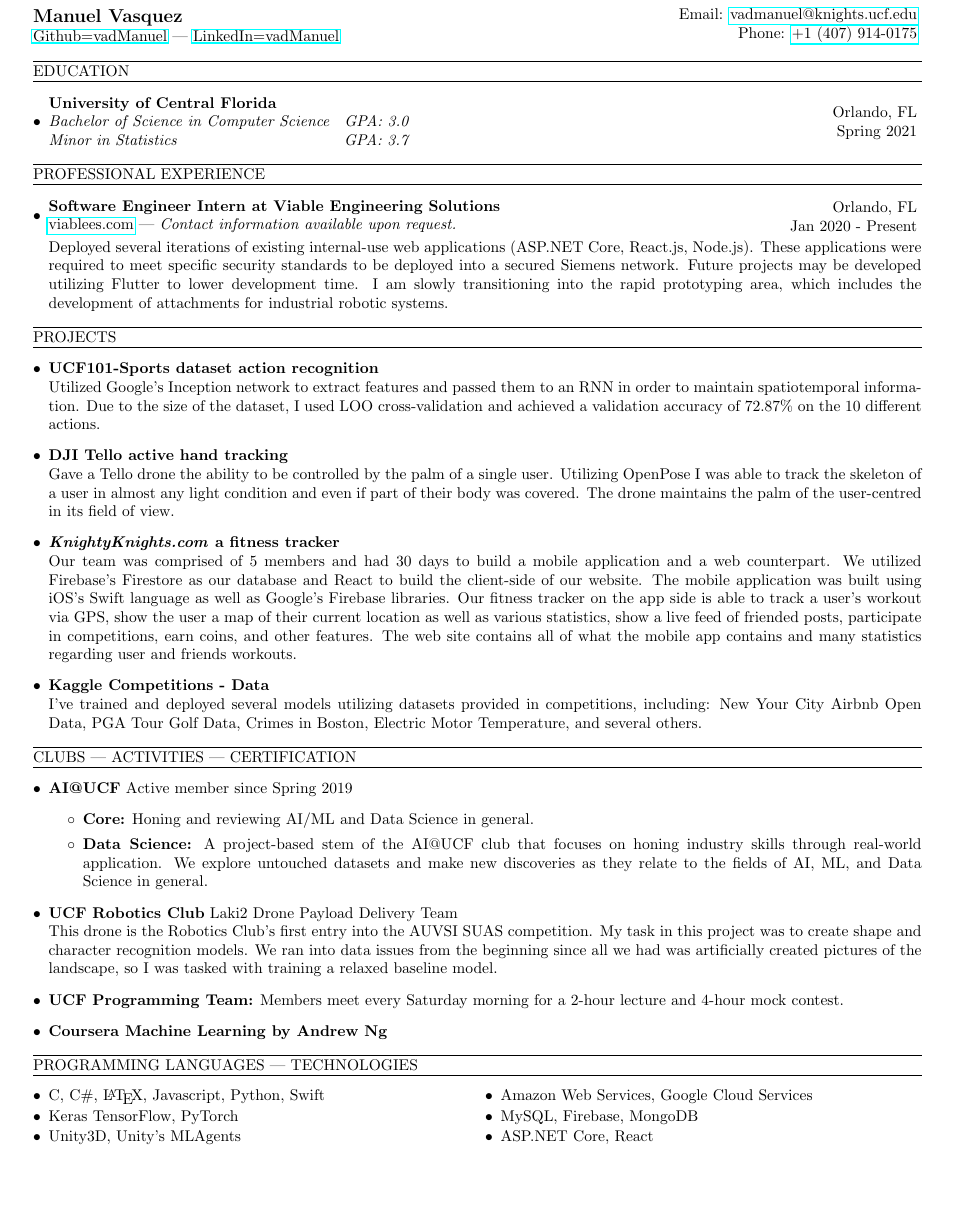
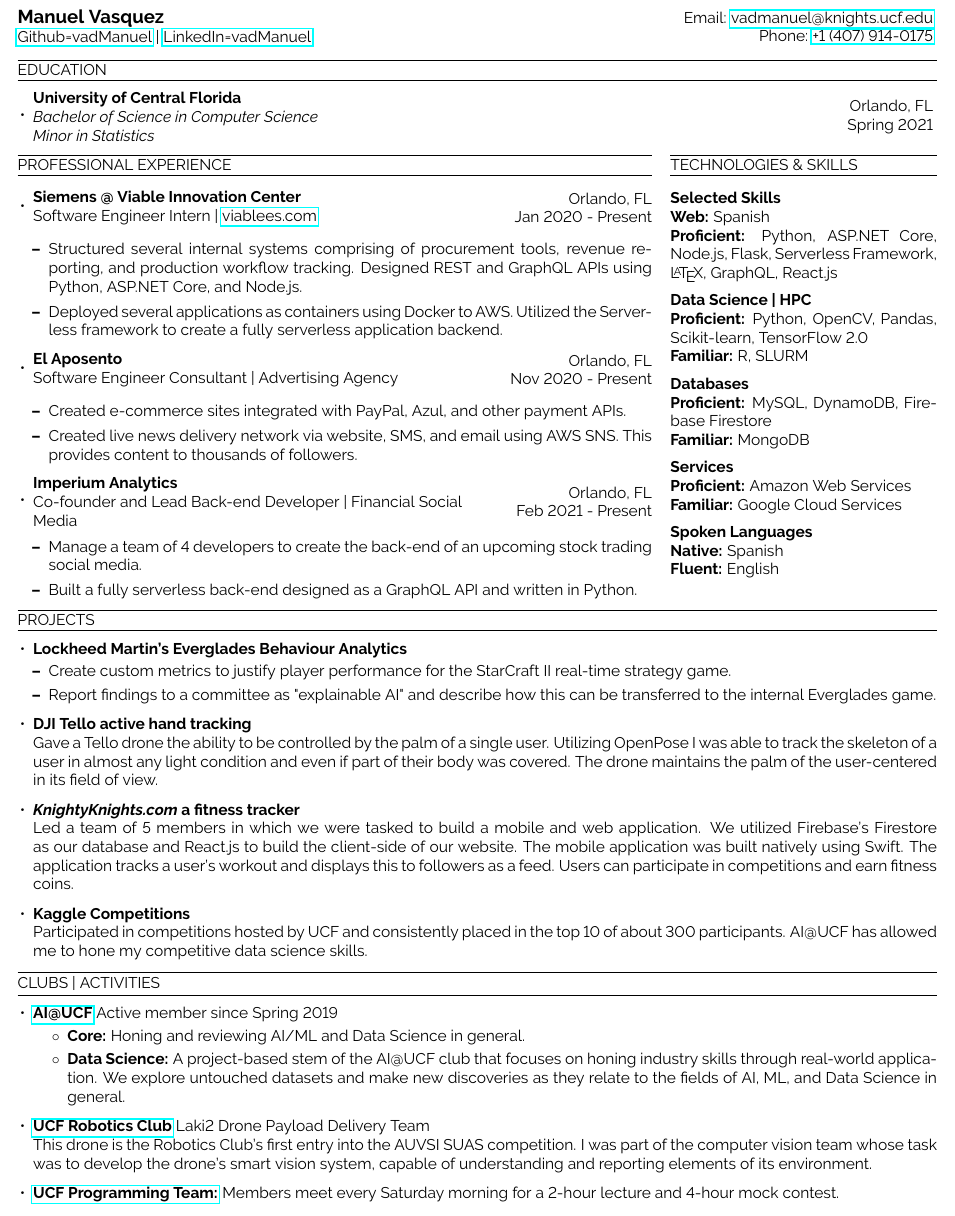
Before and after one commit to vadManuel/resume, a LaTeX CV (manuel_vasquez_resume.tex): part of the page, cut so that both start at the same text, the shorter picture padded with empty space. Compiled offline with pdfLaTeX.

Commit message:
Updated formatting and added current work

```diff
--- a/manuel_vasquez_resume.tex
+++ b/manuel_vasquez_resume.tex
@@ -1,11 +1,15 @@
 \documentclass{article}
-\usepackage[hmargin=.75cm, vmargin=.75cm]{geometry}
+
+% imports
+\usepackage[margin=.4cm, voffset=-.15cm]{geometry}
 \usepackage[shortlabels,inline]{enumitem}
-\usepackage{amsmath, amssymb, array, booktabs, multicol, multirow, hyperref}
+\usepackage{amsmath, amssymb, array, booktabs, multicol, multirow, hyperref, raleway}
 
+\renewcommand{\familydefault}{\sfdefault}
+
+% custom commands
 \newcommand{\name}{Manuel Vasquez}
 \newcommand{\website}{\href{https://www.github.com/vadmanuel}{Github=vadManuel} | \href{https://www.linkedin.com/in/vadmanuel}{LinkedIn=vadManuel}}
-% \newcommand{\website}{http://www.vadmanuel.com}
 \newcommand{\email}{\href{mailto:vadmanuel@knights.ucf.edu}{vadmanuel@knights.ucf.edu}}
 \newcommand{\phone}{\href{tel:+14079140175}{+1 (407) 914-0175}}
 \newcommand{\makeminipage}[4]{
@@ -29,64 +36,135 @@
     {Phone: \phone}
 \bigbreak
 
+% Education
 \makesection{Education}
 \begin{itemize}[leftmargin=.35cm]
     \item {
     \makeminipage
         {\textbf{University of Central Florida}}
-        {\textit{Bachelor of Science in Computer Science}\hspace*{2mm} \textit{GPA: 3.0} \\
-        \textit{Minor in Statistics}\hspace*{36.4mm} \textit{GPA: 3.7}}
+        {\textit{Bachelor of Science in Computer Science} \\
+        \textit{Minor in Statistics}}
         {Orlando, FL}
         {Spring 2021}
     }
 \end{itemize}
 
+\begin{minipage}[t]{.69\linewidth}
+    % Professional Experience
     \makesection{Professional Experience}
     \begin{itemize}[leftmargin=.35cm]
-    \item {
-        \makeminipage
-            {\textbf{Software Engineer Intern at Viable Engineering Solutions}}
-            {\href{https://wwww.viablees.com}{viablees.com} | \textit{Contact information available upon request.}}
+
+        % ViableES
+        \item \makeminipage
+            {\textbf{Siemens @ Viable Innovation Center}}
+            {Software Engineer Intern | \href{https://wwww.viablees.com}{viablees.com}}
             {Orlando, FL}
             {Jan 2020 - Present}
-
-        Deployed several iterations of existing internal-use web applications (ASP.NET Core, React.js, Node.js). These applications were required to meet specific security standards to be deployed into a secured Siemens network. Future projects may be developed utilizing Flutter to lower development time. I am slowly transitioning into the rapid prototyping area, which includes the development of attachments for industrial robotic systems.
-    }
+            \vspace*{-1.5mm}
+            \begin{itemize}[leftmargin=.35cm]
+                \item Structured several internal systems comprising of procurement tools, revenue reporting, and production workflow tracking. Designed REST and GraphQL APIs using Python, ASP.NET Core, and Node.js.
+                \item Deployed several applications as containers using Docker to AWS. Utilized the Serverless framework to create a fully serverless application backend.
             \end{itemize}
 
+        % El Aposento
+        \item \makeminipage
+            {\textbf{El Aposento}}
+            {Software Engineer Consultant | Advertising Agency}
+            {Orlando, FL}
+            {Nov 2020 - Present}
+            \vspace*{-1.5mm}
+            \begin{itemize}[leftmargin=.35cm]
+                \item Created e-commerce sites integrated with PayPal, Azul, and other payment APIs.
+                \item Created live news delivery network via website, SMS, and email using AWS SNS. This provides content to thousands of followers.
+            \end{itemize}
+
+        % Imperium Analytics
+        \item \makeminipage
+            {\textbf{Imperium Analytics}}
+            {Co-founder and Lead Back-end Developer | Financial Social Media}
+            {Orlando, FL}
+            {Feb 2021 - Present}
+            \vspace*{-1.5mm}
+            \begin{itemize}[leftmargin=.35cm]
+                \item Manage a team of 4 developers to create the back-end of an upcoming stock trading social media.
+                \item Built a fully serverless back-end designed as a GraphQL API and written in Python.
+            \end{itemize}
+    \end{itemize}
+\end{minipage}
+\begin{minipage}[t]{.01\linewidth}$ $\end{minipage}
+\begin{minipage}[t]{.29\linewidth}
+    % Skills
+    \makesection{Technologies \& Skills}
+    \vspace*{3.75mm}
+
+    \textbf{Selected Skills} \\
+    \textbf{Web:} Spanish \\
+    \textbf{Proficient:} Python, ASP.NET Core, Node.js, Flask, Serverless Framework, \LaTeX, GraphQL, React.js
+    \vspace*{2mm}
+
+    \textbf{Data Science | HPC} \\
+    \textbf{Proficient:} Python, OpenCV, Pandas, Scikit-learn, TensorFlow 2.0 \\
+    \textbf{Familiar:} R, SLURM
+    \vspace*{2mm}
+
+    \textbf{Databases} \\
+    \textbf{Proficient:} MySQL, DynamoDB, Firebase Firestore \\
+    \textbf{Familiar:} MongoDB
+    \vspace*{2mm}
+
+    \textbf{Services} \\
+    \textbf{Proficient:} Amazon Web Services \\
+    \textbf{Familiar:} Google Cloud Services
+    \vspace*{2mm}
+
+    \textbf{Spoken Languages} \\
+    \textbf{Native:} Spanish \\
+    \textbf{Fluent:} English
+\end{minipage}
+\vspace*{2mm}
+
+% Projects
 \makesection{Projects}
 \begin{itemize}[leftmargin=.35cm]
-    \item \textbf{UCF101-Sports dataset action recognition} \\
-    Utilized Google's Inception network to extract features and passed them to an RNN in order to maintain spatiotemporal information. Due to the size of the dataset, I used LOO cross-validation and achieved a validation accuracy of 72.87\% on the 10 different actions.
+    % Senior Design
+    \item \textbf{Lockheed Martin's Everglades Behaviour Analytics}
+    \vspace*{-1.5mm}
+    \begin{itemize}[leftmargin=.35cm]
+        \item Create custom metrics to justify player performance for the StarCraft II real-time strategy game.
+        \item Report findings to a committee as "explainable AI" and describe how this can be transferred to the internal Everglades game.
+    \end{itemize}
+
+    %
     \item \textbf{DJI Tello active hand tracking} \\
-    Gave a Tello drone the ability to be controlled by the palm of a single user. Utilizing OpenPose I was able to track the skeleton of a user in almost any light condition and even if part of their body was covered. The drone maintains the palm of the user-centred in its field of view.
+    Gave a Tello drone the ability to be controlled by the palm of a single user. Utilizing OpenPose I was able to track the skeleton of a user in almost any light condition and even if part of their body was covered. The drone maintains the palm of the user-centered in its field of view.
+
+    %
     \item \textbf{\textit{KnightyKnights.com} a fitness tracker} \\
-    Our team was comprised of 5 members and had 30 days to build a mobile application and a web counterpart. We utilized Firebase's Firestore as our database and React to build the client-side of our website. The mobile application was built using iOS's Swift language as well as Google's Firebase libraries. Our fitness tracker on the app side is able to track a user's workout via GPS, show the user a map of their current location as well as various statistics, show a live feed of friended posts, participate in competitions, earn coins, and other features. The web site contains all of what the mobile app contains and many statistics regarding user and friends workouts.
-    \item \textbf{Kaggle Competitions - Data} \\
-    I've trained and deployed several models utilizing datasets provided in competitions, including: New Your City Airbnb Open Data, PGA Tour Golf Data, Crimes in Boston, Electric Motor Temperature, and several others.
+    Led a team of 5 members in which we were tasked to build a mobile and web application. We utilized Firebase's Firestore as our database and React.js to build the client-side of our website. The mobile application was built natively using Swift. The application tracks a user's workout and displays this to followers as a feed. Users can participate in competitions and earn fitness coins.
+
+    % Kaggle
+    \item \textbf{Kaggle Competitions} \\
+    Participated in competitions hosted by UCF and consistently placed in the top 10 of about 300 participants. AI@UCF has allowed me to hone my competitive data science skills.
 \end{itemize}
-\makesection{Clubs | Activities | Certification}
+
+% Other random stuff
+\makesection{Clubs | Activities}
 \begin{itemize}[leftmargin=.35cm]
-    \item \textbf{AI@UCF} Active member since Spring 2019
+
+    % AI@UCF
+    \item \textbf{\href{https://ucfai.org}{AI@UCF}} Active member since Spring 2019
+    \vspace*{-1.5mm}
     \begin{itemize}[$\circ$]
         \item \textbf{Core:} Honing and reviewing AI/ML and Data Science in general.
         \item \textbf{Data Science:} A project-based stem of the AI@UCF club that focuses on honing industry skills through real-world application. We explore untouched datasets and make new discoveries as they relate to the fields of AI, ML, and Data Science in general.
     \end{itemize}
-    \item \textbf{UCF Robotics Club} Laki2 Drone Payload Delivery Team \\
-    This drone is the Robotics Club's first entry into the AUVSI SUAS competition. My task in this project was to create shape and character recognition models. We ran into data issues from the beginning since all we had was artificially created pictures of the landscape, so I was tasked with training a relaxed baseline model.
-    \item \textbf{UCF Programming Team:} Members meet every Saturday morning for a 2-hour lecture and 4-hour mock contest.
-    \item \textbf{Coursera Machine Learning by Andrew Ng}
+
+    % Robotics Club
+    \item \textbf{\href{https://robotics.ucf.edu/projects/2019}{UCF Robotics Club}} Laki2 Drone Payload Delivery Team \\
+    This drone is the Robotics Club's first entry into the AUVSI SUAS competition. I was part of the computer vision team whose task was to develop the drone's smart vision system, capable of understanding and reporting elements of its environment.
+
+    % UCF Programming Team
+    \item \textbf{\href{https://www.ucfprogrammingteam.org}{UCF Programming Team:}} Members meet every Saturday morning for a 2-hour lecture and 4-hour mock contest.
 \end{itemize}
 
-\makesection{Programming Languages | Technologies}
-\vspace*{-2mm}
-\begin{multicols}{2}\begin{itemize}[leftmargin=.35cm]
-    \setlength\itemsep{-.1cm}
-    \item C, C\#, \LaTeX, Javascript, Python, Swift
-    \item Keras TensorFlow, PyTorch
-    \item Unity3D, Unity's MLAgents
-    \item Amazon Web Services, Google Cloud Services
-    \item MySQL, Firebase, MongoDB
-    \item ASP.NET Core, React
-\end{itemize}\end{multicols}
 \end{document}
```
Also changed, not shown: manuel_vasquez_resume.pdf, manuel_vasquez_resume.tex (3 more changed lines). Lines whose indentation alone changed are shown as unchanged.
